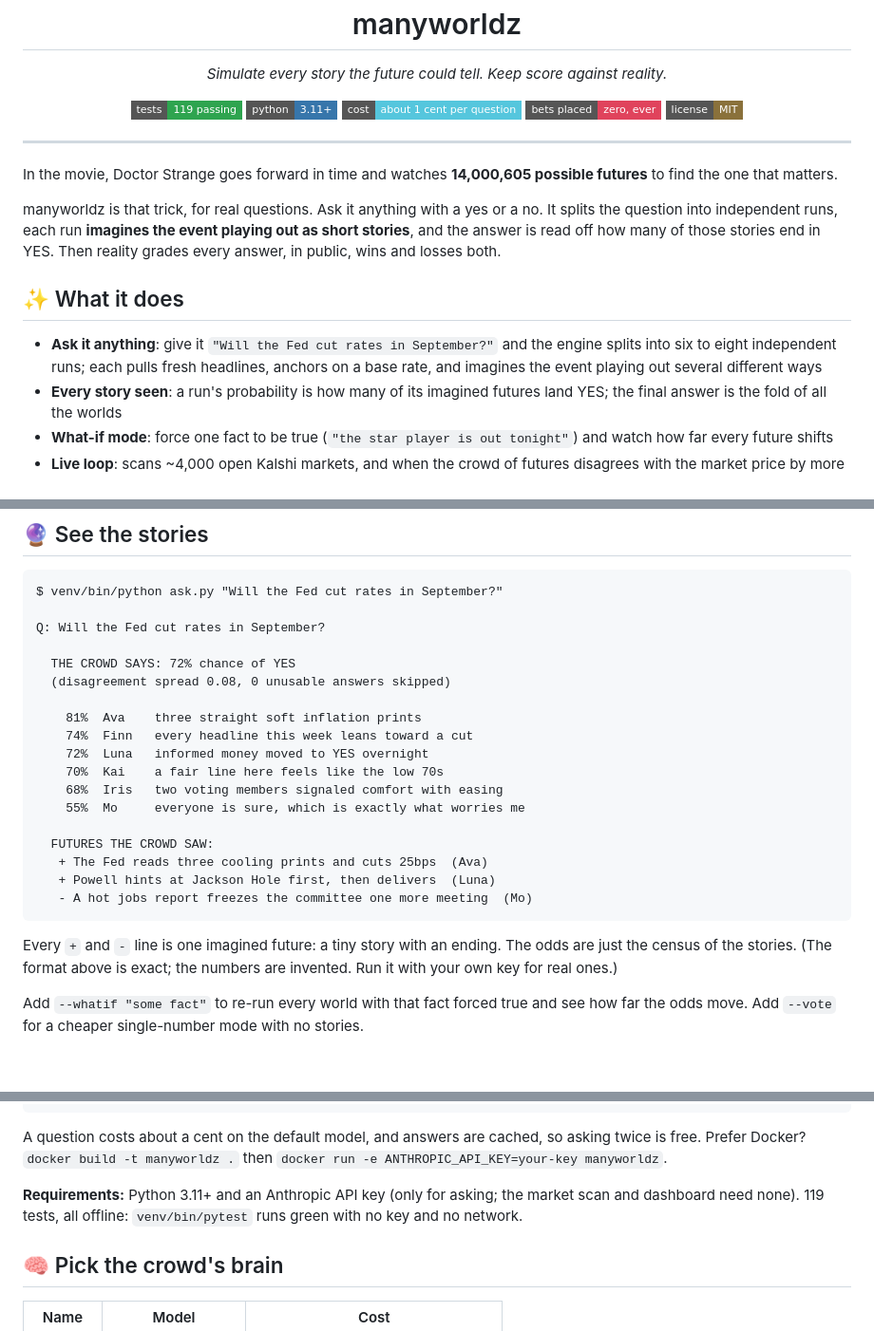
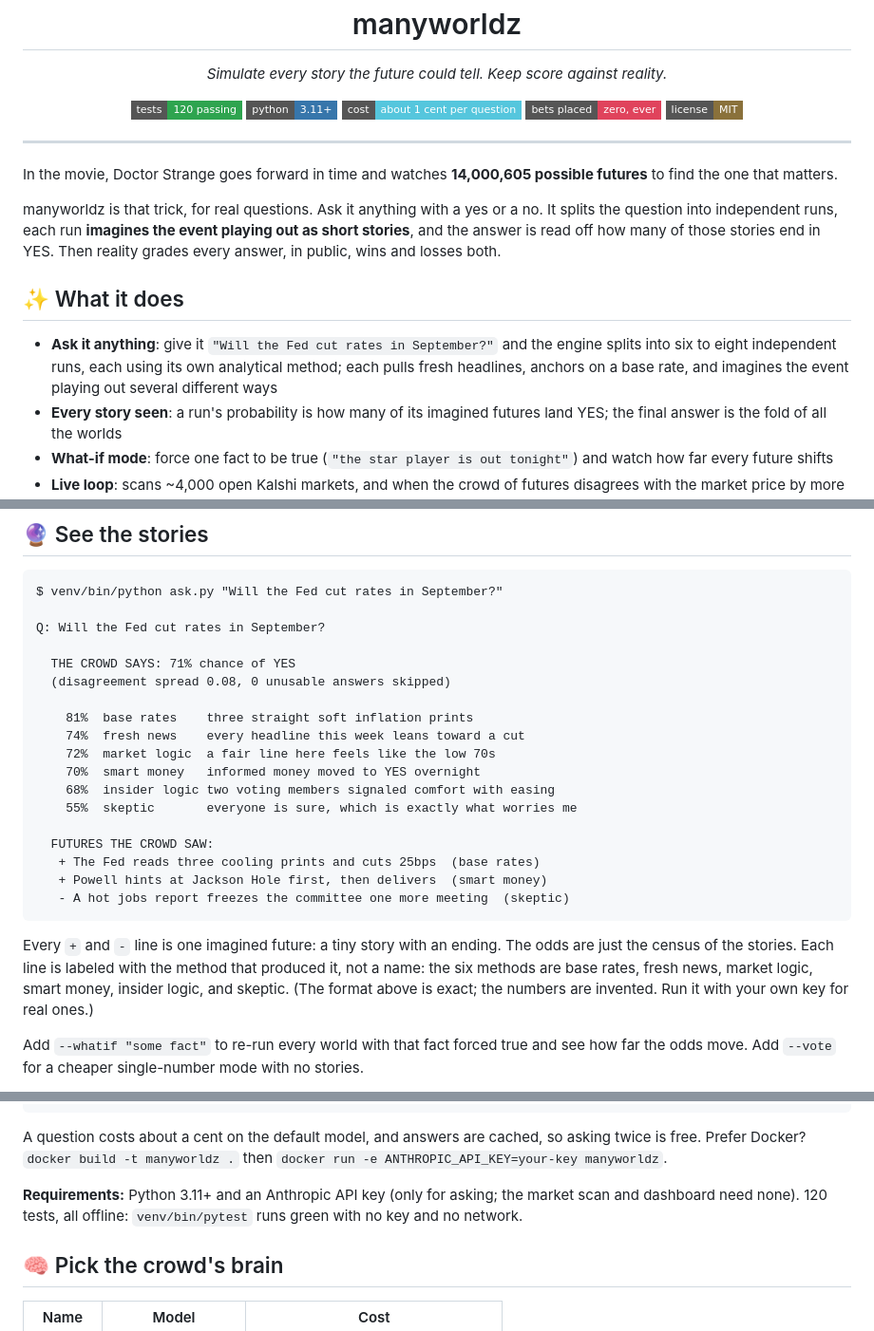
Before and after one commit to akadigari/manyworldz, a Markdown page: README.md, 3 parts joined by grey strips. Shown at 95% size. GitHub-like rendering; badges without logos; blank space fills up the shorter version.

Commit message:
docs: swap persona names for method labels in the readme
The "See the stories" example used to show first names (Ava, Finn,
Luna...) next to each probability. It now shows the six method
labels the code actually prints (base rates, fresh news, market
logic, smart money, insider logic, skeptic), captured straight from a
real offline run so the format stays exact. Test count badges and
text bumped from 119 to 120 (one new test covers build_methods'
ignored seed argument).

````diff
--- a/README.md
+++ b/README.md
@@ -7,7 +7,7 @@
 <p align="center"><i>Simulate every story the future could tell. Keep score against reality.</i></p>
 
 <p align="center">
-  <img src="https://img.shields.io/badge/tests-119%20passing-2ea44f?style=flat-square" alt="119 tests"/>
+  <img src="https://img.shields.io/badge/tests-120%20passing-2ea44f?style=flat-square" alt="120 tests"/>
   <img src="https://img.shields.io/badge/python-3.11%2B-3776ab?style=flat-square" alt="python 3.11+"/>
   <img src="https://img.shields.io/badge/cost-about%201%20cent%20per%20question-55c6dd?style=flat-square" alt="about a cent per question"/>
   <img src="https://img.shields.io/badge/bets%20placed-zero%2C%20ever-e0435c?style=flat-square" alt="bets placed: zero, ever"/>
@@ -22,7 +22,7 @@ manyworldz is that trick, for real questions. Ask it anything with a yes or a no
 
 ## ✨ What it does
 
-- **Ask it anything**: give it `"Will the Fed cut rates in September?"` and the engine splits into six to eight independent runs; each pulls fresh headlines, anchors on a base rate, and imagines the event playing out several different ways
+- **Ask it anything**: give it `"Will the Fed cut rates in September?"` and the engine splits into six to eight independent runs, each using its own analytical method; each pulls fresh headlines, anchors on a base rate, and imagines the event playing out several different ways
 - **Every story seen**: a run's probability is how many of its imagined futures land YES; the final answer is the fold of all the worlds
 - **What-if mode**: force one fact to be true (`"the star player is out tonight"`) and watch how far every future shifts
 - **Live loop**: scans ~4,000 open Kalshi markets, and when the crowd of futures disagrees with the market price by more than fees could explain, it logs the call
@@ -35,23 +35,23 @@ $ venv/bin/python ask.py "Will the Fed cut rates in September?"
 
 Q: Will the Fed cut rates in September?
 
-  THE CROWD SAYS: 72% chance of YES
+  THE CROWD SAYS: 71% chance of YES
   (disagreement spread 0.08, 0 unusable answers skipped)
 
-    81%  Ava    three straight soft inflation prints
-    74%  Finn   every headline this week leans toward a cut
-    72%  Luna   informed money moved to YES overnight
-    70%  Kai    a fair line here feels like the low 70s
-    68%  Iris   two voting members signaled comfort with easing
-    55%  Mo     everyone is sure, which is exactly what worries me
+    81%  base rates    three straight soft inflation prints
+    74%  fresh news    every headline this week leans toward a cut
+    72%  market logic  a fair line here feels like the low 70s
+    70%  smart money   informed money moved to YES overnight
+    68%  insider logic two voting members signaled comfort with easing
+    55%  skeptic       everyone is sure, which is exactly what worries me
 
   FUTURES THE CROWD SAW:
-   + The Fed reads three cooling prints and cuts 25bps  (Ava)
-   + Powell hints at Jackson Hole first, then delivers  (Luna)
-   - A hot jobs report freezes the committee one more meeting  (Mo)
+   + The Fed reads three cooling prints and cuts 25bps  (base rates)
+   + Powell hints at Jackson Hole first, then delivers  (smart money)
+   - A hot jobs report freezes the committee one more meeting  (skeptic)
 ```
 
-Every `+` and `-` line is one imagined future: a tiny story with an ending. The odds are just the census of the stories. (The format above is exact; the numbers are invented. Run it with your own key for real ones.)
+Every `+` and `-` line is one imagined future: a tiny story with an ending. The odds are just the census of the stories. Each line is labeled with the method that produced it, not a name: the six methods are base rates, fresh news, market logic, smart money, insider logic, and skeptic. (The format above is exact; the numbers are invented. Run it with your own key for real ones.)
 
 Add `--whatif "some fact"` to re-run every world with that fact forced true and see how far the odds move. Add `--vote` for a cheaper single-number mode with no stories.
 
@@ -104,7 +104,7 @@ venv/bin/python run.py
 
 A question costs about a cent on the default model, and answers are cached, so asking twice is free. Prefer Docker? `docker build -t manyworldz .` then `docker run -e ANTHROPIC_API_KEY=your-key manyworldz`.
 
-**Requirements:** Python 3.11+ and an Anthropic API key (only for asking; the market scan and dashboard need none). 119 tests, all offline: `venv/bin/pytest` runs green with no key and no network.
+**Requirements:** Python 3.11+ and an Anthropic API key (only for asking; the market scan and dashboard need none). 120 tests, all offline: `venv/bin/pytest` runs green with no key and no network.
 
 ## 🧠 Pick the crowd's brain
 
````
